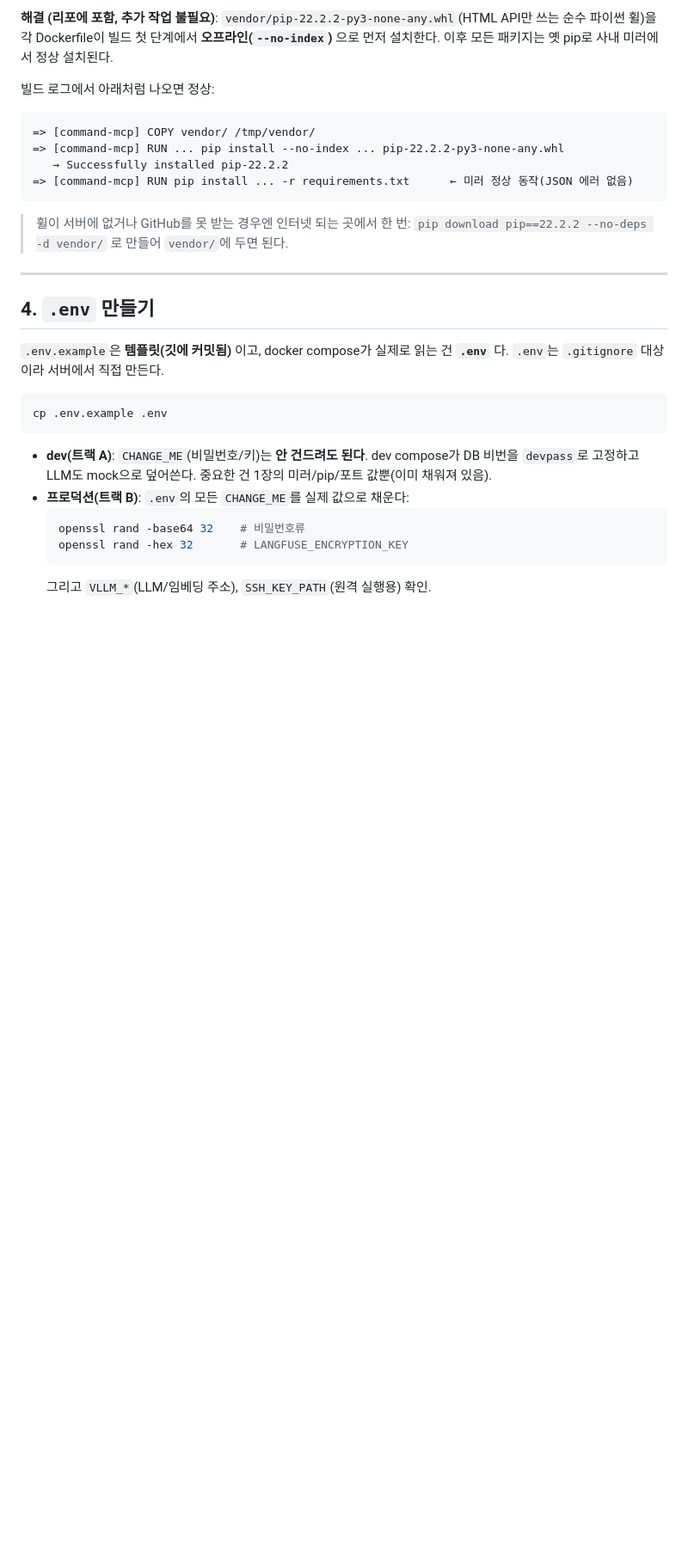
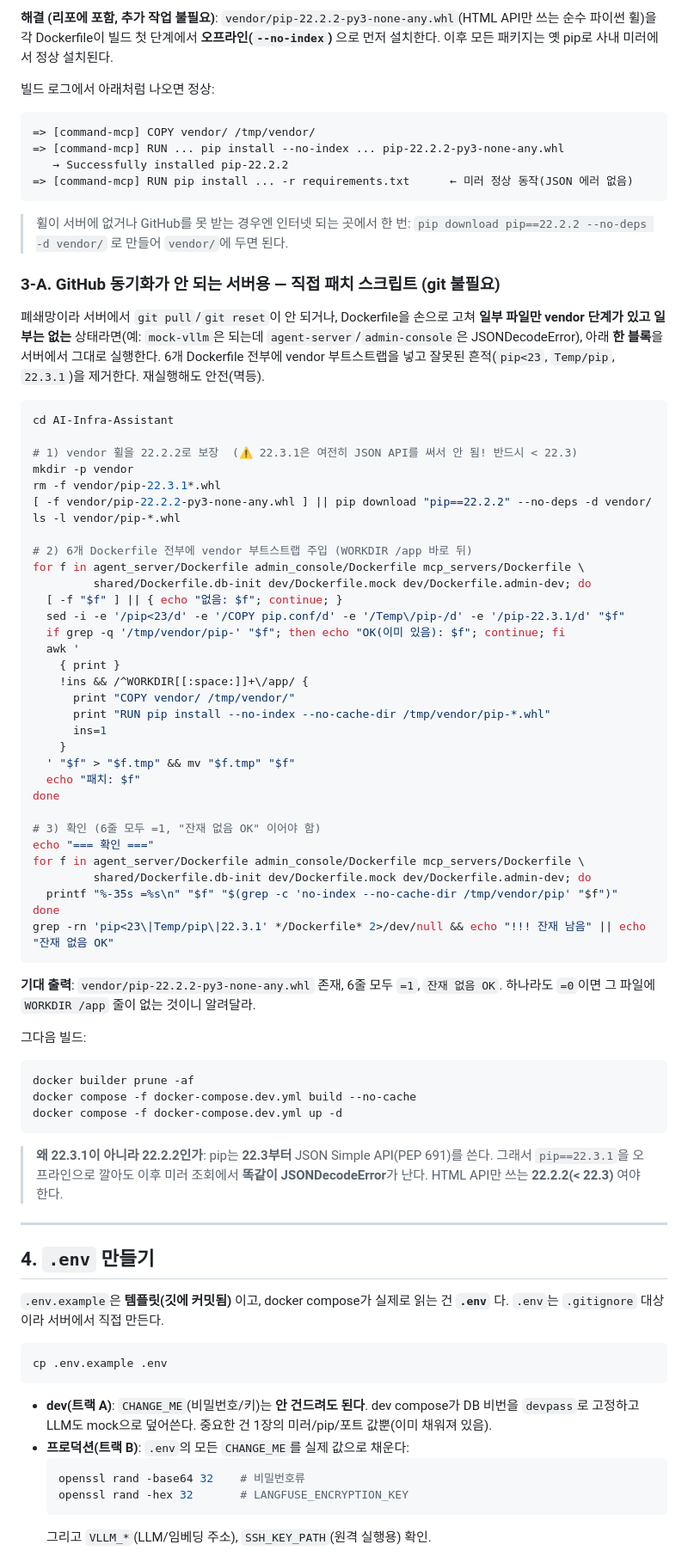
Before and after one commit to ssyrc/AI-Infra-Assistant, a Markdown page: docs/CLAUDE-GUIDE.md, the part around one of its changes. Shown at 86% size. Drawn GitHub-style; blank space fills up the shorter version.

Commit message:
docs(CLAUDE-GUIDE): git 없이 폐쇄망 Dockerfile 일괄 패치 스크립트(3-A) 추가 (#14)
- 3-A: GitHub 동기화 안 되는 서버용 직접 패치 스크립트(6개 Dockerfile에 vendor 부트스트랩
  주입 + pip<23/Temp/pip/22.3.1 흔적 제거, 멱등) + 확인/빌드 커맨드
- 22.3.1이 아니라 22.2.2를 써야 하는 이유(pip 22.3부터 PEP 691 JSON) 명시
- 2-2, 8-1에서 git 불가 시 3-A로 안내


Claude-Session: https://claude.ai/code/session_01WorjTb9ZANAWxpeFLiPn4d

Co-authored-by: Claude Opus 4.8 <noreply@anthropic.com>

````diff
--- a/docs/CLAUDE-GUIDE.md
+++ b/docs/CLAUDE-GUIDE.md
@@ -114,6 +117,62 @@ API(PEP 691)** 로 조회하는데, 사내 미러가 이를 지원하지 않아
 
 > 휠이 서버에 없거나 GitHub를 못 받는 경우엔 인터넷 되는 곳에서 한 번:
 > `pip download pip==22.2.2 --no-deps -d vendor/` 로 만들어 `vendor/`에 두면 된다.
+
+### 3-A. GitHub 동기화가 안 되는 서버용 — 직접 패치 스크립트 (git 불필요)
+
+폐쇄망이라 서버에서 `git pull`/`git reset`이 안 되거나, Dockerfile을 손으로 고쳐 **일부 파일만
+vendor 단계가 있고 일부는 없는** 상태라면(예: `mock-vllm`은 되는데 `agent-server`/`admin-console`은
+JSONDecodeError), 아래 **한 블록**을 서버에서 그대로 실행한다. 6개 Dockerfile 전부에 vendor
+부트스트랩을 넣고 잘못된 흔적(`pip<23`, `Temp/pip`, `22.3.1`)을 제거한다. 재실행해도 안전(멱등).
+
+```bash
+cd AI-Infra-Assistant
+
+# 1) vendor 휠을 22.2.2로 보장  (⚠️ 22.3.1은 여전히 JSON API를 써서 안 됨! 반드시 < 22.3)
+mkdir -p vendor
+rm -f vendor/pip-22.3.1*.whl
+[ -f vendor/pip-22.2.2-py3-none-any.whl ] || pip download "pip==22.2.2" --no-deps -d vendor/
+ls -l vendor/pip-*.whl
+
+# 2) 6개 Dockerfile 전부에 vendor 부트스트랩 주입 (WORKDIR /app 바로 뒤)
+for f in agent_server/Dockerfile admin_console/Dockerfile mcp_servers/Dockerfile \
+         shared/Dockerfile.db-init dev/Dockerfile.mock dev/Dockerfile.admin-dev; do
+  [ -f "$f" ] || { echo "없음: $f"; continue; }
+  sed -i -e '/pip<23/d' -e '/COPY pip.conf/d' -e '/Temp\/pip-/d' -e '/pip-22.3.1/d' "$f"
+  if grep -q '/tmp/vendor/pip-' "$f"; then echo "OK(이미 있음): $f"; continue; fi
+  awk '
+    { print }
+    !ins && /^WORKDIR[[:space:]]+\/app/ {
+      print "COPY vendor/ /tmp/vendor/"
+      print "RUN pip install --no-index --no-cache-dir /tmp/vendor/pip-*.whl"
+      ins=1
+    }
+  ' "$f" > "$f.tmp" && mv "$f.tmp" "$f"
+  echo "패치: $f"
+done
+
+# 3) 확인 (6줄 모두 =1, "잔재 없음 OK" 이어야 함)
+echo "=== 확인 ==="
+for f in agent_server/Dockerfile admin_console/Dockerfile mcp_servers/Dockerfile \
+         shared/Dockerfile.db-init dev/Dockerfile.mock dev/Dockerfile.admin-dev; do
+  printf "%-35s =%s\n" "$f" "$(grep -c 'no-index --no-cache-dir /tmp/vendor/pip' "$f")"
+done
+grep -rn 'pip<23\|Temp/pip\|22.3.1' */Dockerfile* 2>/dev/null && echo "!!! 잔재 남음" || echo "잔재 없음 OK"
+```
+
+**기대 출력**: `vendor/pip-22.2.2-py3-none-any.whl` 존재, 6줄 모두 `=1`, `잔재 없음 OK`.
+하나라도 `=0`이면 그 파일에 `WORKDIR /app` 줄이 없는 것이니 알려달라.
+
+그다음 빌드:
+```bash
+docker builder prune -af
+docker compose -f docker-compose.dev.yml build --no-cache
+docker compose -f docker-compose.dev.yml up -d
+```
+
+> **왜 22.3.1이 아니라 22.2.2인가**: pip는 **22.3부터** JSON Simple API(PEP 691)를 쓴다. 그래서
+> `pip==22.3.1`을 오프라인으로 깔아도 이후 미러 조회에서 **똑같이 JSONDecodeError**가 난다.
+> HTML API만 쓰는 **22.2.2(< 22.3)** 여야 한다.
 
 ---
 
````
Also changed, not shown: other parts of docs/CLAUDE-GUIDE.md (+9 -3 lines).
